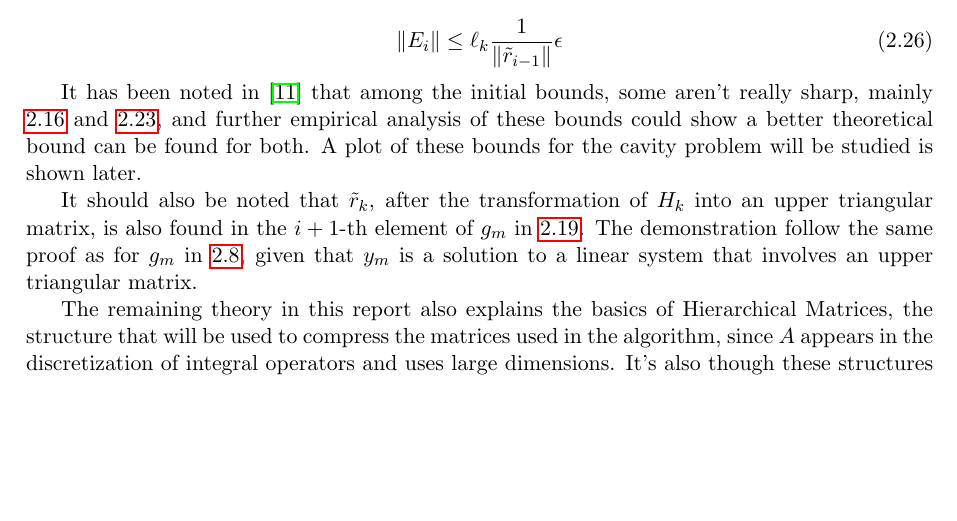
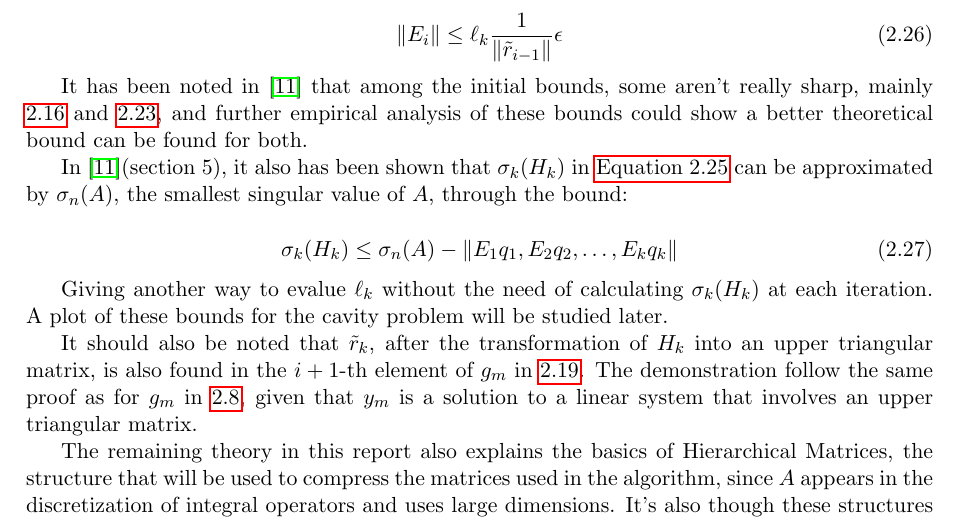
Before and after one commit to DuduGuima/InexactGMRES, a LaTeX thesis (Rapport/main.tex, which reads Rapport/sections/chap2.tex): part of page 17 of 31, cut so that both start at the same text, the shorter picture padded with empty space. Compiled offline with pdfLaTeX.

Commit message:
minor changes

```diff
--- a/Rapport/sections/chap2.tex
+++ b/Rapport/sections/chap2.tex
@@ -284,7 +284,15 @@ Since $H_{k}$ is also one of the matrices constructed throughout the method, a w
     \norm{E_{i}} \leq \ell_{k} \frac{1}{\norm{\tilde{r}_{i-1}}} \epsilon
 \end{equation}
 
-It has been noted in \cite{simoncini2003theory} that among the initial bounds, some aren't really sharp, mainly \ref{eq:res_rightside} and \ref{eq:bound_yinexact}, and further empirical analysis of these bounds could show a better theoretical bound can be found for both. A plot of these bounds for the cavity problem will be studied is shown later.
+It has been noted in \cite{simoncini2003theory} that among the initial bounds, some aren't really sharp, mainly \ref{eq:res_rightside} and \ref{eq:bound_yinexact}, and further empirical analysis of these bounds could show a better theoretical bound can be found for both.
+
+In \cite{simoncini2003theory}(section 5), it also has been shown that $\sigma_{k}(H_{k})$ in \autoref{eq:bound_E} can be approximated by $\sigma_{n}(A)$, the smallest singular value of $A$, through the bound:
+
+\begin{equation}
+    \sigma_{k}(H_{k}) \leq \sigma_{n}(A) - \norm{E_{1}q_{1}, E_{2}q_{2}, \dots, E_{k}q_{k}}
+\end{equation}
+
+Giving another way to evalue $\ell_{k}$ without the need of calculating $\sigma_{k}(H_{k})$ at each iteration. A plot of these bounds for the cavity problem will be studied later.
 
 It should also be noted that $\tilde{r}_{k}$, after the transformation of $H_{k}$ into an upper triangular matrix, is also found in the $i+1$-th element of $g_{m}$ in \ref{eq:y_limit_start}. The demonstration follow the same proof as for $g_{m}$ in \ref{eq:after_givens}, given that $y_{m}$ is a solution to a linear system that involves an upper triangular matrix.
 
```
